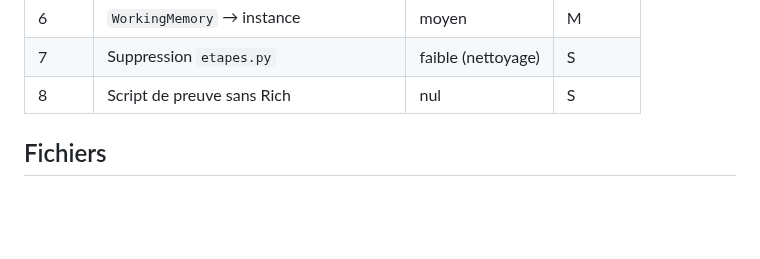
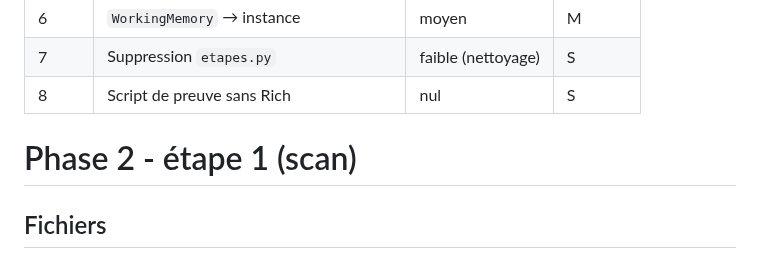
Before and after one commit to arbph-dev/codeIgniter-appCms, a Markdown page: project/daily/2026-09-13-001-orbis.md, the part around the change. Drawn GitHub-style; blank space fills up the shorter version.

Commit message:
Update Phase 2 section and file list

```diff
--- a/project/daily/2026-09-13-001-orbis.md
+++ b/project/daily/2026-09-13-001-orbis.md
@@ -28,7 +28,7 @@ python.exe -m pip install --upgrade pip
 
 
 
-
+# Phase 2 - étape 1 (scan)
 
 ## Fichiers
 - Ajout `cli/rich_ui_port.py`
```
